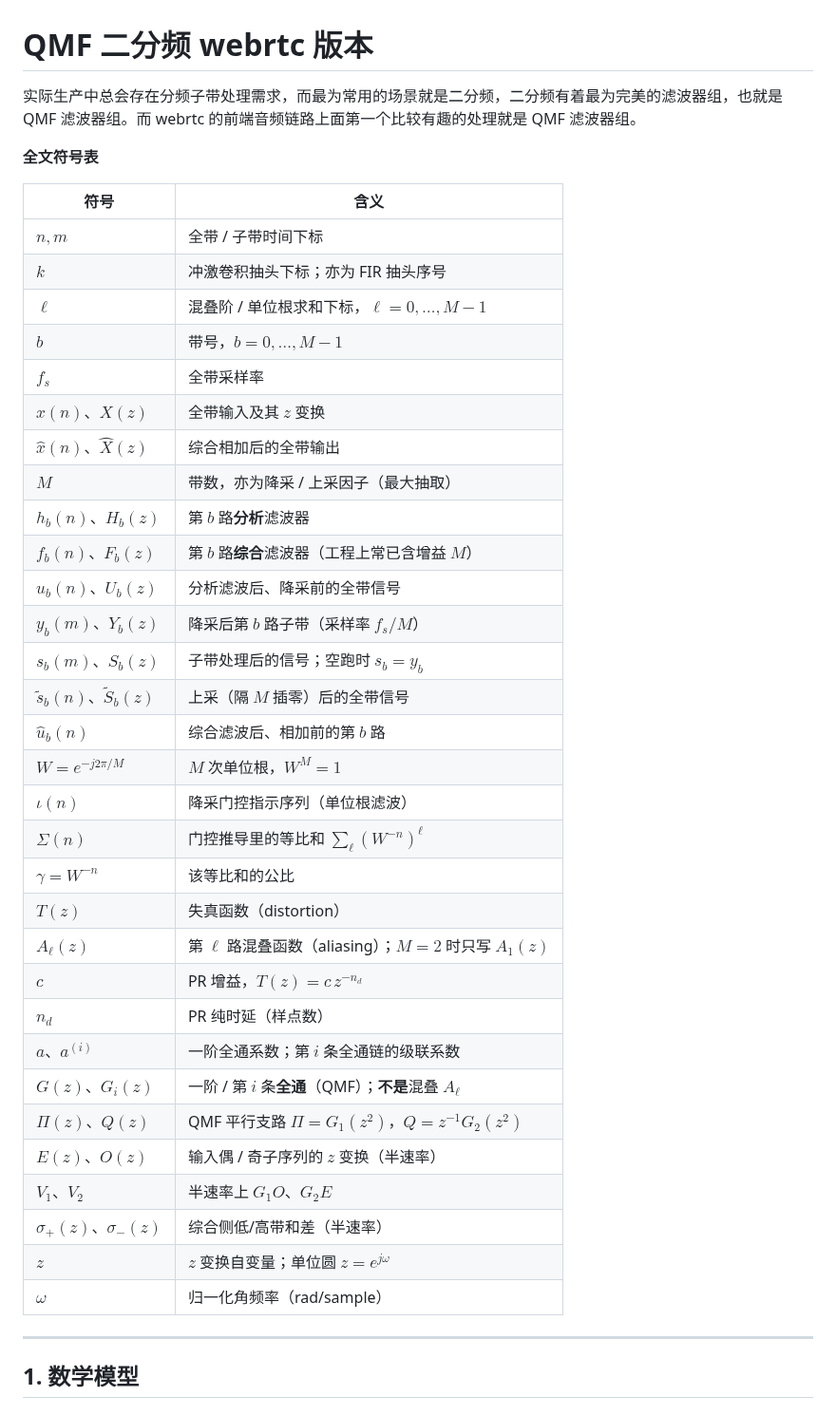
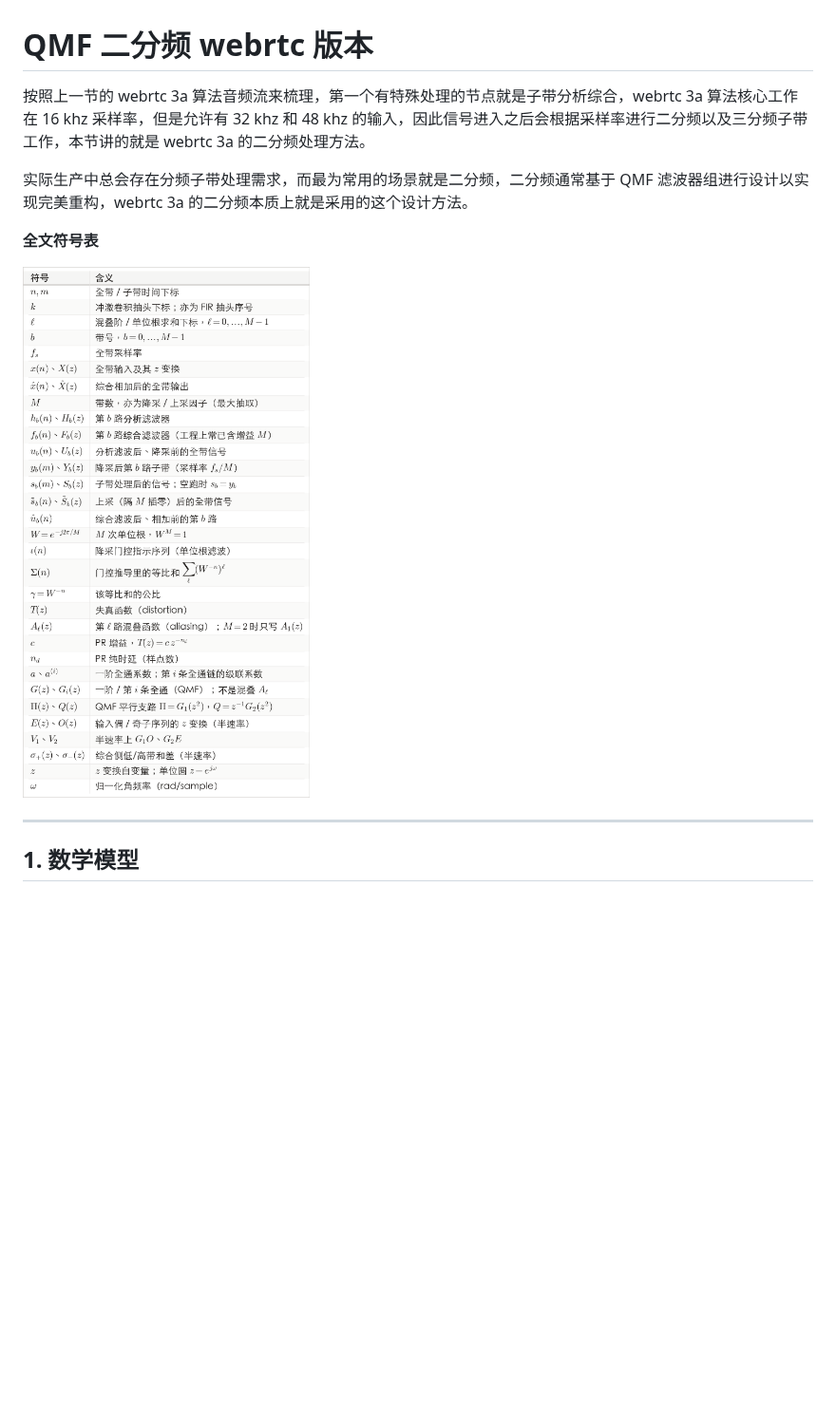
Before and after one commit to liang-nian/webrtc_3a, a Markdown page: doc/qmf.md, the part around the change. Shown at 95% size. GitHub-like rendering; pictures changed too: doc/image/qmf_fig_symbols.png (added); blank space fills up the shorter version.

```diff
--- a/doc/qmf.md
+++ b/doc/qmf.md
@@ -1,42 +1,12 @@
 # QMF 二分频 webrtc 版本
 
-实际生产中总会存在分频子带处理需求，而最为常用的场景就是二分频，二分频有着最为完美的滤波器组，也就是 QMF 滤波器组。而 webrtc 的前端音频链路上面第一个比较有趣的处理就是 QMF 滤波器组。
+按照上一节的 webrtc 3a 算法音频流来梳理，第一个有特殊处理的节点就是子带分析综合，webrtc 3a 算法核心工作在 16 khz 采样率，但是允许有 32 khz 和 48 khz 的输入，因此信号进入之后会根据采样率进行二分频以及三分频子带工作，本节讲的就是 webrtc 3a 的二分频处理方法。
+
+实际生产中总会存在分频子带处理需求，而最为常用的场景就是二分频，二分频通常基于 QMF 滤波器组进行设计以实现完美重构，webrtc 3a 的二分频本质上就是采用的这个设计方法。
 
 **全文符号表**
 
-| 符号 | 含义 |
-|------|------|
-| $n,m$ | 全带 / 子带时间下标 |
-| $k$ | 冲激卷积抽头下标；亦为 FIR 抽头序号 |
-| $\ell$ | 混叠阶 / 单位根求和下标，$\ell=0,\ldots,M-1$ |
-| $b$ | 带号，$b=0,\ldots,M-1$ |
-| $f_s$ | 全带采样率 |
-| $x(n)$、$X(z)$ | 全带输入及其 $z$ 变换 |
-| $\hat x(n)$、$\hat X(z)$ | 综合相加后的全带输出 |
-| $M$ | 带数，亦为降采 / 上采因子（最大抽取） |
-| $h_b(n)$、$H_b(z)$ | 第 $b$ 路**分析**滤波器 |
-| $f_b(n)$、$F_b(z)$ | 第 $b$ 路**综合**滤波器（工程上常已含增益 $M$） |
-| $u_b(n)$、$U_b(z)$ | 分析滤波后、降采前的全带信号 |
-| $y_b(m)$、$Y_b(z)$ | 降采后第 $b$ 路子带（采样率 $f_s/M$） |
-| $s_b(m)$、$S_b(z)$ | 子带处理后的信号；空跑时 $s_b=y_b$ |
-| $\tilde s_b(n)$、$\tilde S_b(z)$ | 上采（隔 $M$ 插零）后的全带信号 |
-| $\hat u_b(n)$ | 综合滤波后、相加前的第 $b$ 路 |
-| $W=e^{-j 2\pi/M}$ | $M$ 次单位根，$W^M=1$ |
-| $\iota(n)$ | 降采门控指示序列（单位根滤波） |
-| $\Sigma(n)$ | 门控推导里的等比和 $\sum_{\ell}(W^{-n})^{\ell}$ |
-| $\gamma=W^{-n}$ | 该等比和的公比 |
-| $T(z)$ | 失真函数（distortion） |
-| $A_{\ell}(z)$ | 第 $\ell$ 路混叠函数（aliasing）；$M=2$ 时只写 $A_1(z)$ |
-| $c$ | PR 增益，$T(z)=c\,z^{-n_d}$ |
-| $n_d$ | PR 纯时延（样点数） |
-| $a$、$a^{(i)}$ | 一阶全通系数；第 $i$ 条全通链的级联系数 |
-| $G(z)$、$G_i(z)$ | 一阶 / 第 $i$ 条**全通**（QMF）；**不是**混叠 $A_{\ell}$ |
-| $\Pi(z)$、$Q(z)$ | QMF 平行支路 $\Pi=G_1(z^2)$，$Q=z^{-1}G_2(z^2)$ |
-| $E(z)$、$O(z)$ | 输入偶 / 奇子序列的 $z$ 变换（半速率） |
-| $V_1$、$V_2$ | 半速率上 $G_1 O$、$G_2 E$ |
-| $\sigma_+(z)$、$\sigma_-(z)$ | 综合侧低/高带和差（半速率） |
-| $z$ | $z$ 变换自变量；单位圆 $z=e^{j\omega}$ |
-| $\omega$ | 归一化角频率（rad/sample） |
+![全文符号表](image/qmf_fig_symbols.png)
 
 ---
 
```
Also changed, not shown: README.md (+7 -1 lines), doc/band3.md (added, +284 -0 lines), doc/webrtc_3a.md (+1 -1 lines), doc/image/band3_fig_TA.png (added), doc/image/band3_fig_chirp_stft.png (added), doc/image/band3_fig_filters.png (added), doc/image/band3_fig_replicas.png (added), doc/image/band3_fig_symbols.png (added), 5 other files.
